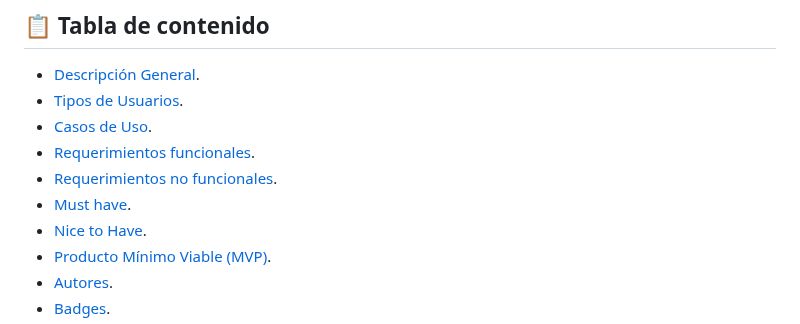
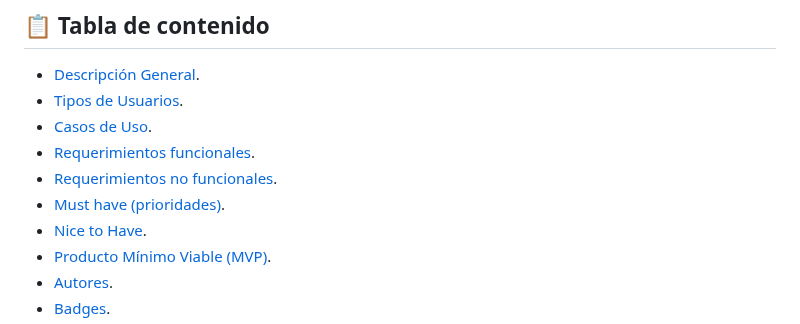
Before and after one commit to BrightCoders-Institute/s10a1-proyecto-final-team-01-s10a1-proyecto-final, a Markdown page: README.md, the part around one of its changes. Drawn GitHub-style.

Commit message:
Fixes advances in README.md's bookmarks.

```diff
--- a/README.md
+++ b/README.md
@@ -13,7 +13,7 @@
 - [Casos de Uso](#🛠️-casos-de-uso).
 - [Requerimientos funcionales](#⚙️-requerimientos-funcionales).
 - [Requerimientos no funcionales](#🔭-requerimientos-no-funcionales).
-- [Must have](#🔑-must-have-(prioridades)).
+- [Must have (prioridades)](#🔑-must-have-prioridades).
 - [Nice to Have](#🎖️-nice-to-have).
 - [Producto Mínimo Viable (MVP)](#🎲-producto-mínimo-viable-mvp).
 - [Autores](#🕹️-autores).
```
Also changed, not shown: other parts of README.md (+1 -1 lines).
